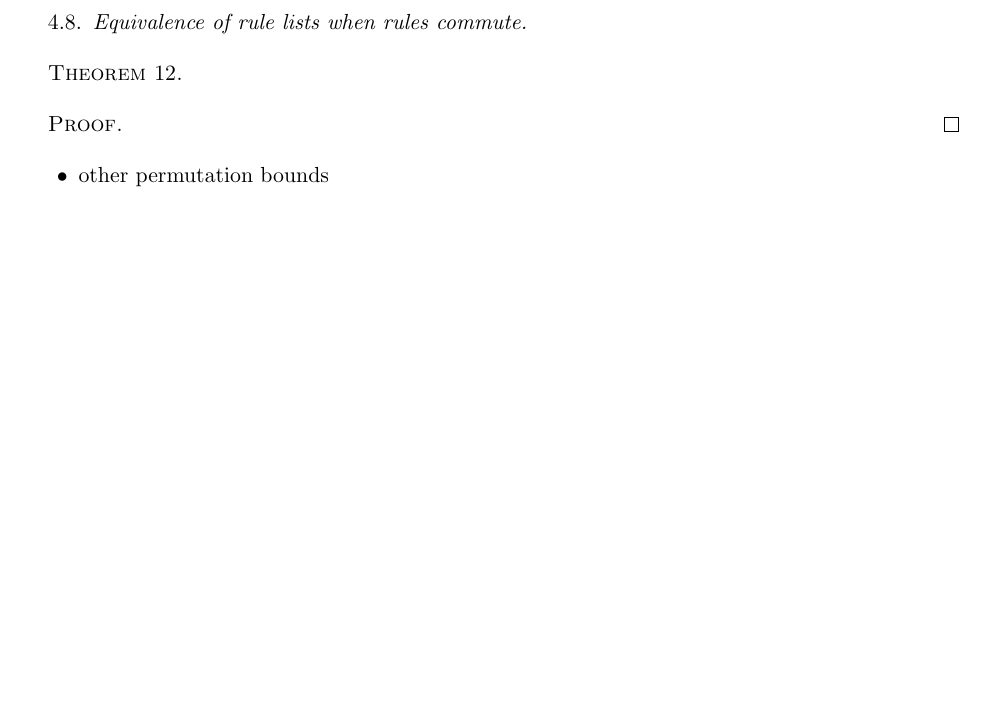
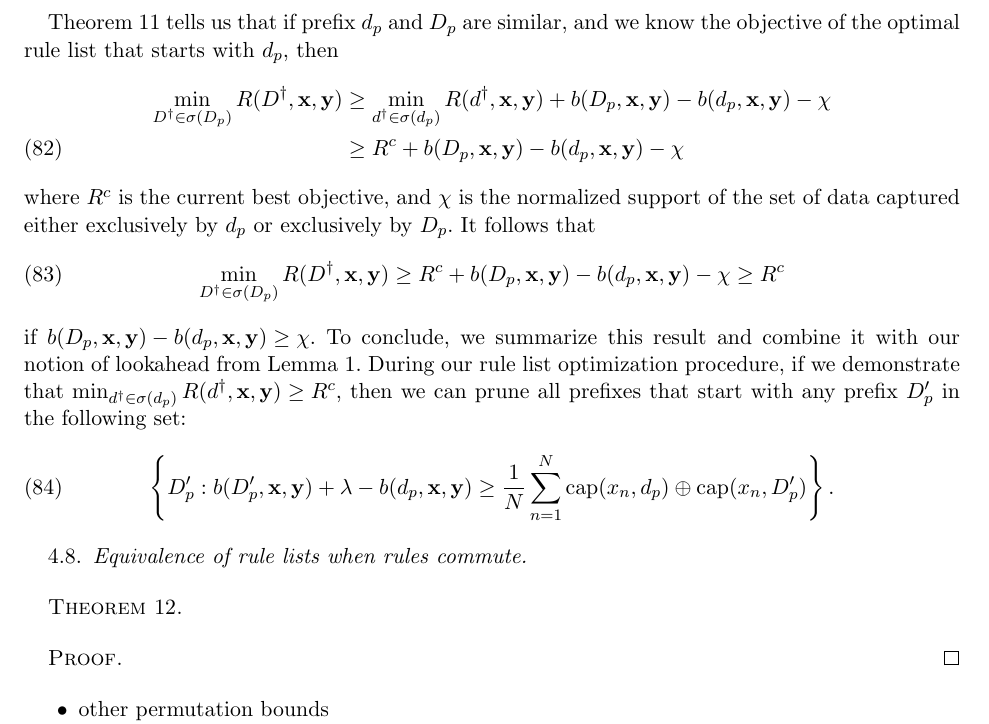
Before and after one commit to nlarusstone/corels-test, a LaTeX document (paper/arxiv.tex, which reads paper/content.tex): part of page 21 of 25, cut at the place of the change, the shorter picture padded with empty space. Compiled offline with pdfLaTeX.

Commit message:
Some words about the similar support bound

```diff
--- a/paper/content.tex
+++ b/paper/content.tex
@@ -1892,8 +1893,39 @@ By~\eqref{eq:similar-analogous},
 
 \end{proof}
 
+Theorem~\ref{thm:similar} tells us that if prefix~$\Prefix$
+and~$\PrefixB$ are similar, and we know the objective of the optimal
+rule list that starts with~$\Prefix$, then
+\begin{align}
+\min_{\RLB^\dagger \in \StartsWith(\PrefixB)} \Obj(\RLB^\dagger, \x, \y)
+&\ge \min_{\RL^\dagger \in \StartsWith(\Prefix)} \Obj(\RL^\dagger, \x, \y)
++ b(\PrefixB, \x, \y) - b(\Prefix, \x, \y) - \chi \nn \\
+&\ge \CurrentObj + b(\PrefixB, \x, \y) - b(\Prefix, \x, \y) - \chi
+\end{align}
+where~$\CurrentObj$ is the current best objective,
+and~$\chi$ is the normalized support of the set of data captured
+either exclusively by~$\Prefix$ or exclusively by~$\PrefixB$.
+%
+It follows that
+\begin{align}
+\min_{\RLB^\dagger \in \StartsWith(\PrefixB)} \Obj(\RLB^\dagger, \x, \y)
+\ge \CurrentObj + b(\PrefixB, \x, \y) - b(\Prefix, \x, \y) - \chi \ge \CurrentObj
+\end{align}
+if ${b(\PrefixB, \x, \y) - b(\Prefix, \x, \y) \ge \chi}$.
+%
+To conclude, we summarize this result and combine it with
+our notion of lookahead from Lemma~\ref{lemma:lookahead}.
+%
+During our rule list optimization procedure, if we demonstrate that
+${\min_{\RL^\dagger \in \StartsWith(\Prefix)} \Obj(\RL^\dagger, \x, \y) \ge \CurrentObj}$,
+then we can prune all prefixes that start with any
+prefix~$\PrefixB'$ in the following set:
+\begin{align}
+\left\{ \PrefixB' : b(\PrefixB', \x, \y) + \Reg - b(\Prefix, \x, \y) \ge
+\frac{1}{N} \sum_{n=1}^N \Cap(x_n, \Prefix) \oplus \Cap(x_n, \PrefixB') \right\}.
+\end{align}
+
 \begin{comment}
-
 To demonstrate~\eqref{eq:similar-analogous-optimal},
 we consider two separate scenarios.
 %
```
Also changed, not shown: paper/content.tex (1 more changed lines).
